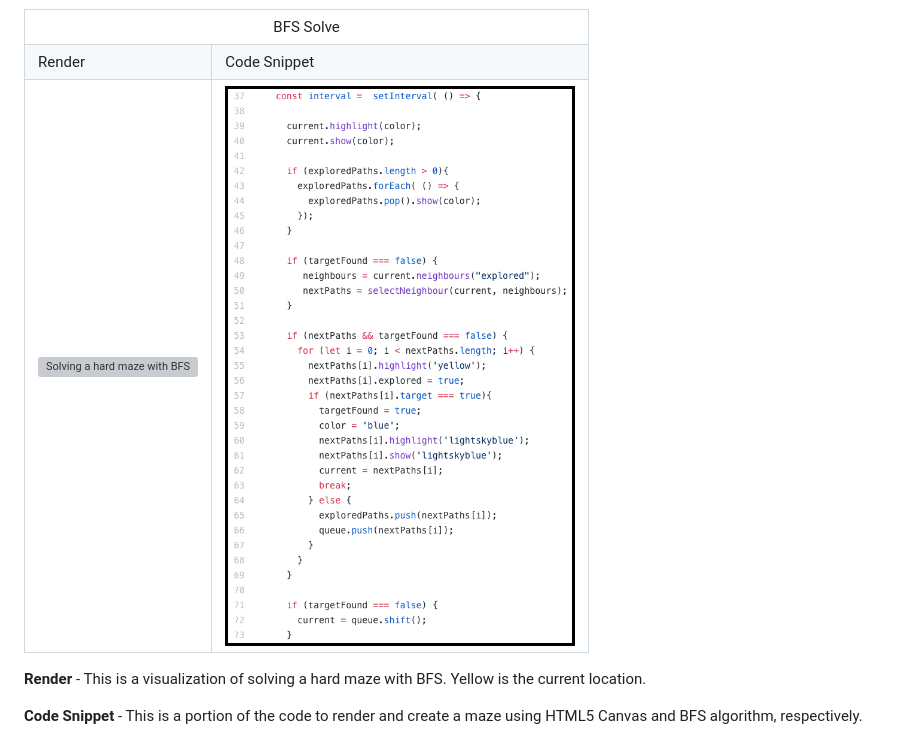
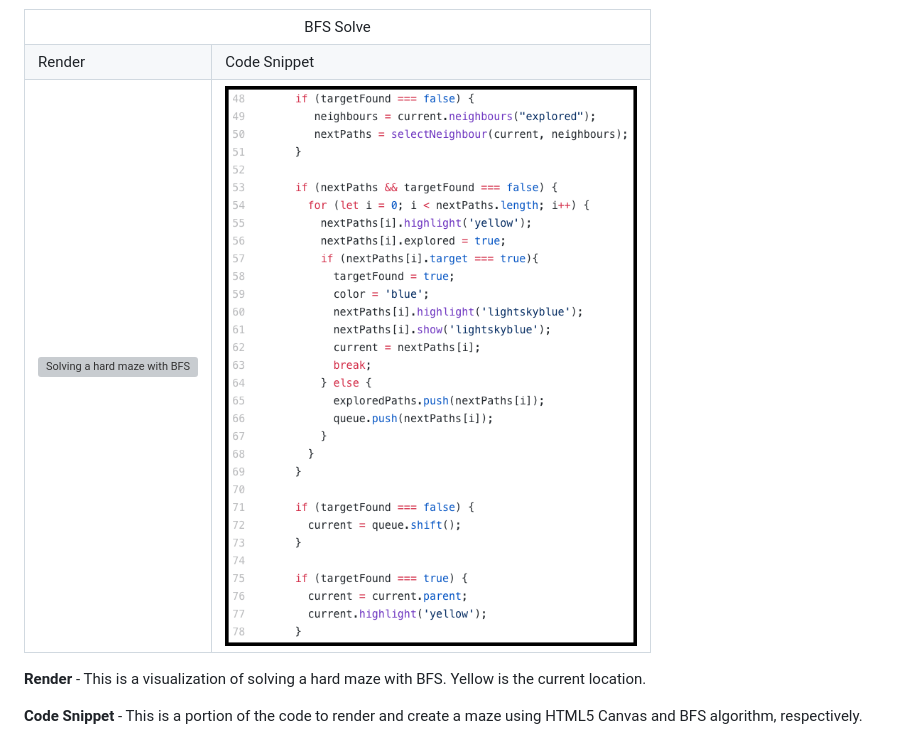
Before and after one commit to arittrosaha/A-Mazing-Algorithms, a Markdown page: README.md, the part around the change. Drawn GitHub-style; pictures changed too: images/bfs_solve_b.png (added); grey boxes are pictures that could not be loaded.

Commit message:
more readme

```diff
--- a/README.md
+++ b/README.md
@@ -107,7 +107,7 @@ Render | Code Snippet
   </tr>
   <tr>
     <td><img src="gifs/bfs_solve.gif" alt="Solving a hard maze with BFS" /></td>
-    <td><img src="images/bfs_solve.png" alt="Code snippet for solving a hard maze with BFS" /></td>
+    <td><img src="images/bfs_solve_b.png" alt="Code snippet for solving a hard maze with BFS" /></td>
   </tr>
 </table>
 
```
